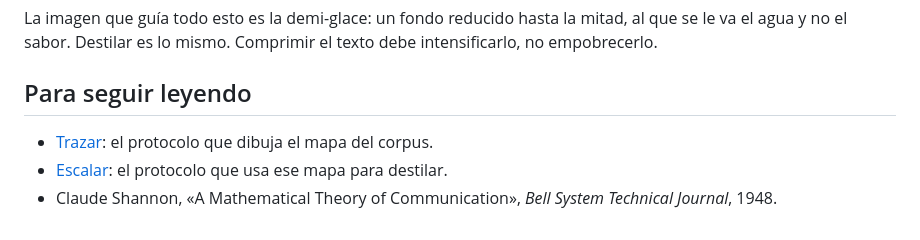
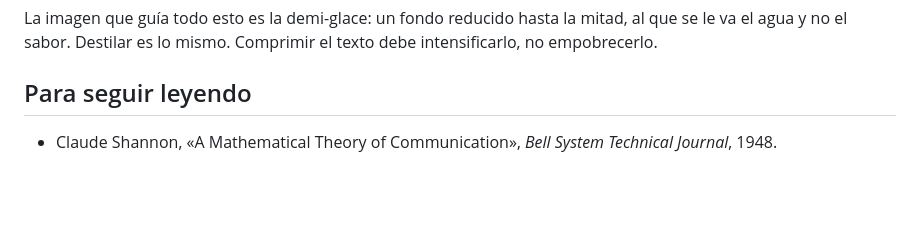
Before and after one commit to osmancitov/taller, a Markdown page: md/004_criterios_para_mapear_un_corpus.md, the part around the change. GitHub-like rendering; blank space fills up the shorter version.

Commit message:
Update reading section by removing protocol links
Removed references to 'Trazar' and 'Escalar' protocols.

```diff
--- a/md/004_criterios_para_mapear_un_corpus.md
+++ b/md/004_criterios_para_mapear_un_corpus.md
@@ -65,6 +65,4 @@ La imagen que guía todo esto es la demi-glace: un fondo reducido hasta la mitad
 
 ## Para seguir leyendo
 
-- [Trazar](005_trazar.md): el protocolo que dibuja el mapa del corpus.
-- [Escalar](006_escalar.md): el protocolo que usa ese mapa para destilar.
 - Claude Shannon, «A Mathematical Theory of Communication», *Bell System Technical Journal*, 1948.
```
